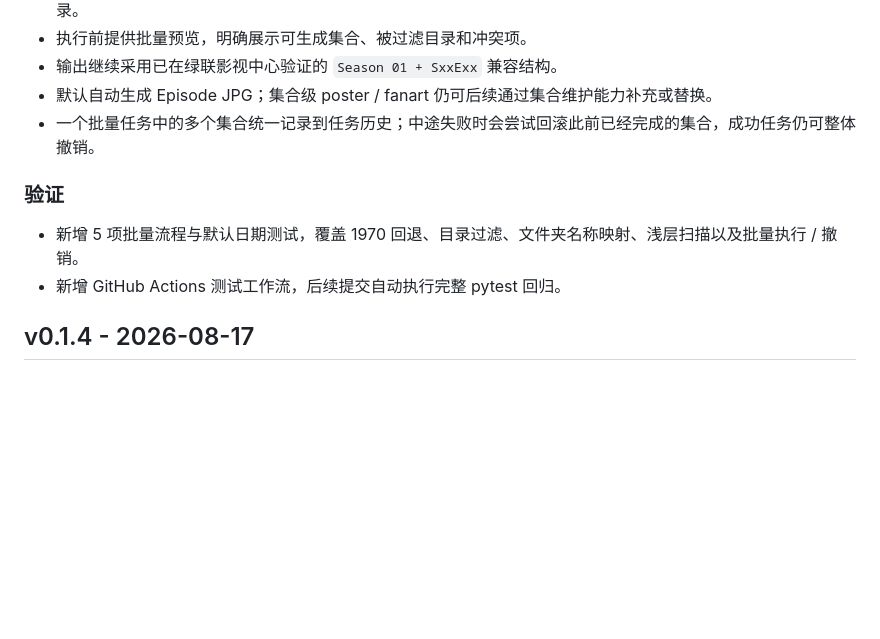
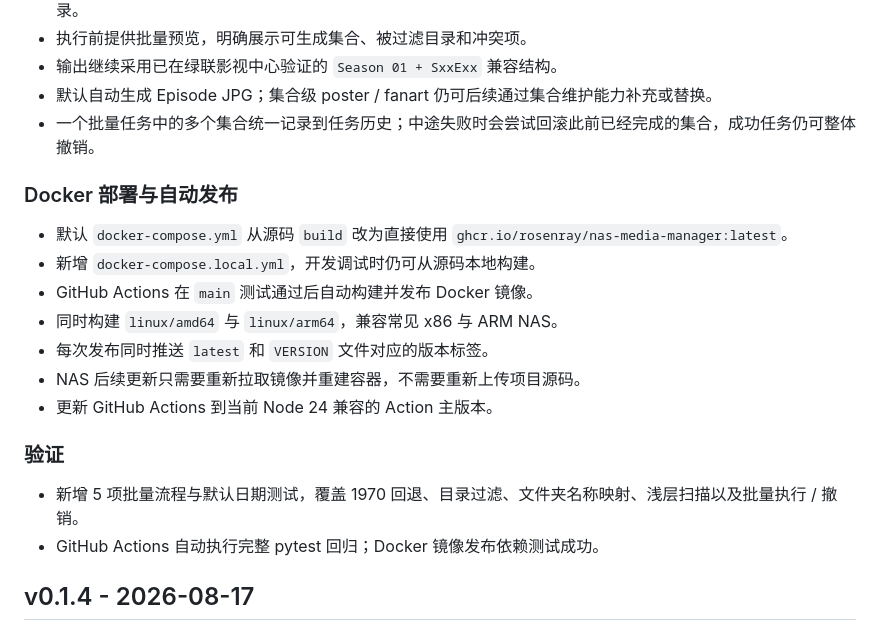
Before and after one commit to RosenRay/nas-media-manager, a Markdown page: CHANGELOG.md, the part around the change. GitHub-like rendering; blank space fills up the shorter version.

Commit message:
docs: record GHCR deployment pipeline

```diff
--- a/CHANGELOG.md
+++ b/CHANGELOG.md
@@ -29,10 +29,20 @@
 - 默认自动生成 Episode JPG；集合级 poster / fanart 仍可后续通过集合维护能力补充或替换。
 - 一个批量任务中的多个集合统一记录到任务历史；中途失败时会尝试回滚此前已经完成的集合，成功任务仍可整体撤销。
 
+### Docker 部署与自动发布
+
+- 默认 `docker-compose.yml` 从源码 `build` 改为直接使用 `ghcr.io/rosenray/nas-media-manager:latest`。
+- 新增 `docker-compose.local.yml`，开发调试时仍可从源码本地构建。
+- GitHub Actions 在 `main` 测试通过后自动构建并发布 Docker 镜像。
+- 同时构建 `linux/amd64` 与 `linux/arm64`，兼容常见 x86 与 ARM NAS。
+- 每次发布同时推送 `latest` 和 `VERSION` 文件对应的版本标签。
+- NAS 后续更新只需要重新拉取镜像并重建容器，不需要重新上传项目源码。
+- 更新 GitHub Actions 到当前 Node 24 兼容的 Action 主版本。
+
 ### 验证
 
 - 新增 5 项批量流程与默认日期测试，覆盖 1970 回退、目录过滤、文件夹名称映射、浅层扫描以及批量执行 / 撤销。
-- 新增 GitHub Actions 测试工作流，后续提交自动执行完整 pytest 回归。
+- GitHub Actions 自动执行完整 pytest 回归；Docker 镜像发布依赖测试成功。
 
 ## v0.1.4 - 2026-08-17
 
```
